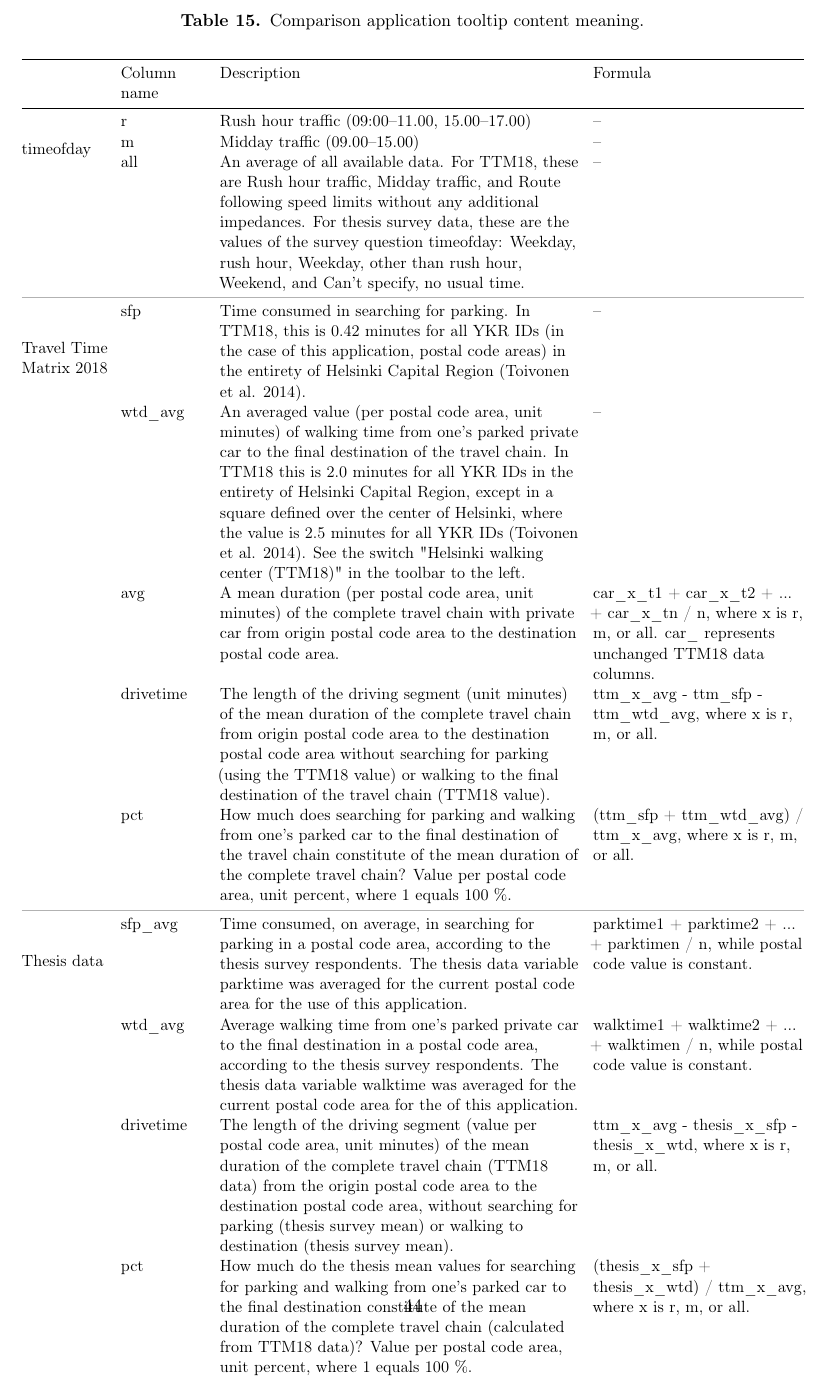
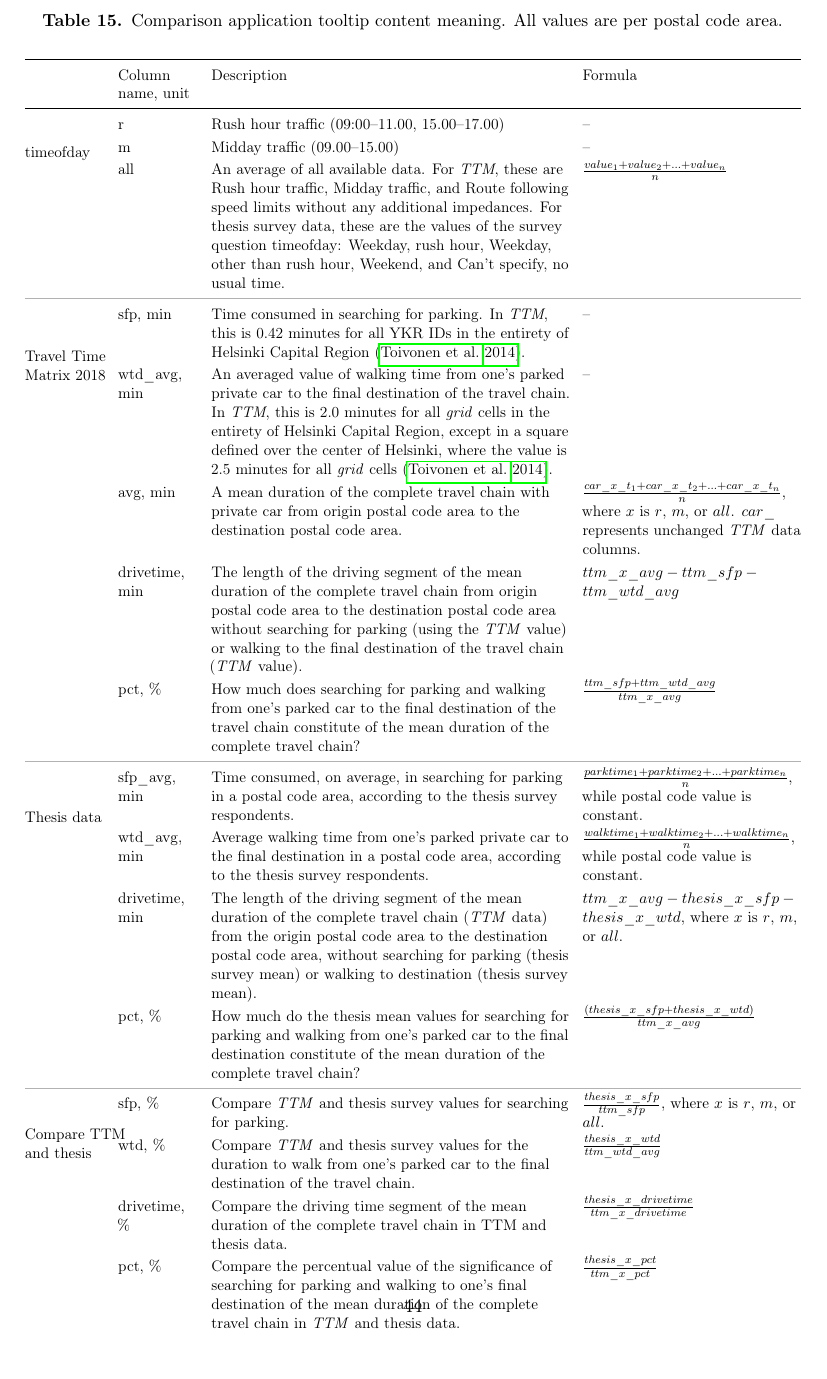
Before and after one commit to sampoves/Masters-2020, a LaTeX document (main.tex, which reads content/c3_data.tex): part of page 51 of 70, cut at the place of the change. Compiled offline with pdfLaTeX.

Commit message:
work on comparison app table, still not good enough

```diff
--- a/content/c3_data.tex
+++ b/content/c3_data.tex
@@ -670,33 +670,37 @@ It was decided that the basic spatial unit for the comparison application would
 \begin{hyphenrules}{nohyphenation}
     \begin{table}[H]
         \centering
+        \def\arraystretch{1.2}
         \setlength\tabcolsep{5pt}
-        \caption[Comparison application tooltip content]{Comparison application tooltip content meaning.}
+        \caption[Comparison application tooltip content]{Comparison application tooltip content meaning. All values are per postal code area.}
         \label{tab:comparison_tooltip_content}
-        \scalebox{0.85}
-        {\begin{tabular}{ @{} >{\raggedright\arraybackslash}p{2cm} >{\raggedright\arraybackslash}p{2cm} >{\raggedright\arraybackslash}p{8.5cm} >{\raggedright\arraybackslash}p{5cm} @{} }
+        \scalebox{0.8}
+        {\begin{tabular}{ @{} >{\raggedright\arraybackslash}p{2cm} >{\raggedright\arraybackslash}p{2cm} >{\raggedright\arraybackslash}p{9.0cm} >{\raggedright\arraybackslash}p{5.5cm} @{} }
             \toprule
-            & Column name & Description & Formula \\
+            & Column name, unit & Description & Formula \\
             \midrule
             \multirow{3}{3cm}[-1ex]{timeofday} & r & Rush hour traffic (09:00–11.00, 15.00–17.00) & -- \\
             & m & Midday traffic (09.00–15.00) & -- \\
-            & all & An average of all available data. For TTM18, these are Rush hour traffic, Midday traffic, and Route following speed limits without any additional impedances. For thesis survey data, these are the values of the survey question timeofday: Weekday, rush hour, Weekday, other than rush hour, Weekend, and Can't specify, no usual time. & -- \\
+            & all & An average of all available data. For \textit{TTM}, these are Rush hour traffic, Midday traffic, and Route following speed limits without any additional impedances. For thesis survey data, these are the values of the survey question timeofday: Weekday, rush hour, Weekday, other than rush hour, Weekend, and Can't specify, no usual time. & $\frac{value_1 + value_2 + ... + value_n}{n}$ \\
             \greyrule
-            \multirow{5}{3cm}[-1ex]{Travel Time Matrix 2018} & sfp & Time consumed in searching for parking. In TTM18, this is 0.42 minutes for all YKR IDs (in the case of this application, postal code areas) in the entirety of Helsinki Capital Region (Toivonen et al. 2014). & -- \\
-            & wtd\_avg & An averaged value (per postal code area, unit minutes) of walking time from one's parked private car to the final destination of the travel chain. In TTM18 this is 2.0 minutes for all YKR IDs in the entirety of Helsinki Capital Region, except in a square defined over the center of Helsinki, where the value is 2.5 minutes for all YKR IDs (Toivonen et al. 2014). See the switch "Helsinki walking center (TTM18)" in the toolbar to the left. & -- \\
-            & avg & A mean duration (per postal code area, unit minutes) of the complete travel chain with private car from origin postal code area to the destination postal code area. & car\_x\_t1 + car\_x\_t2 + ... + car\_x\_tn / n, where x is r, m, or all. car\_ represents unchanged TTM18 data columns. \\
-            & drivetime & The length of the driving segment (unit minutes) of the mean duration of the complete travel chain from origin postal code area to the destination postal code area without searching for parking (using the TTM18 value) or walking to the final destination of the travel chain (TTM18 value). & ttm\_x\_avg - ttm\_sfp - ttm\_wtd\_avg, where x is r, m, or all. \\
-            & pct & How much does searching for parking and walking from one's parked car to the final destination of the travel chain constitute of the mean duration of the complete travel chain? Value per postal code area, unit percent, where 1 equals 100 \%. & (ttm\_sfp + ttm\_wtd\_avg) / ttm\_x\_avg, where x is r, m, or all. \\
+
+            \multirow{5}{3cm}[-1ex]{Travel Time Matrix 2018} & sfp, min & Time consumed in searching for parking. In \textit{TTM}, this is 0.42 minutes for all YKR IDs in the entirety of Helsinki Capital Region (\cite{Toivonen2014a}). & -- \\
+            & wtd\_avg, min & An averaged value of walking time from one's parked private car to the final destination of the travel chain. In \textit{TTM}, this is 2.0 minutes for all \textit{grid} cells in the entirety of Helsinki Capital Region, except in a square defined over the center of Helsinki, where the value is 2.5 minutes for all \textit{grid} cells (\cite{Toivonen2014a}). & -- \\
+            & avg, min & A mean duration of the complete travel chain with private car from origin postal code area to the destination postal code area. & $\frac{car\_x\_t_1 + car\_x\_t_2 + ... + car\_x\_t_n}{n}$, where $x$ is $r$, $m$, or $all$. $car\_$ represents unchanged \textit{TTM} data columns. \\
+            & drivetime, min & The length of the driving segment of the mean duration of the complete travel chain from origin postal code area to the destination postal code area without searching for parking (using the \textit{TTM} value) or walking to the final destination of the travel chain (\textit{TTM} value). & $ttm\_x\_avg - ttm\_sfp - ttm\_wtd\_avg$ \\
+            & pct, \% & How much does searching for parking and walking from one's parked car to the final destination of the travel chain constitute of the mean duration of the complete travel chain? & $\frac{ttm\_sfp + ttm\_wtd\_avg}{ttm\_x\_avg}$ \\
             \greyrule
-            \multirow{4}{3cm}[-1ex]{Thesis data} & sfp\_avg & Time consumed, on average, in searching for parking in a postal code area, according to the thesis survey respondents. The thesis data variable parktime was averaged for the current postal code area for the use of this application. & parktime1 + parktime2 + ... + parktimen / n, while postal code value is constant. \\
-            & wtd\_avg & Average walking time from one's parked private car to the final destination in a postal code area, according to the thesis survey respondents. The thesis data variable walktime was averaged for the current postal code area for the of this application. & walktime1 + walktime2 + ... + walktimen / n, while postal code value is constant. \\
-            & drivetime & The length of the driving segment (value per postal code area, unit minutes) of the mean duration of the complete travel chain (TTM18 data) from the origin postal code area to the destination postal code area, without searching for parking (thesis survey mean) or walking to destination (thesis survey mean). & ttm\_x\_avg - thesis\_x\_sfp - thesis\_x\_wtd, where x is r, m, or all. \\
-            & pct & How much do the thesis mean values for searching for parking and walking from one's parked car to the final destination constitute of the mean duration of the complete travel chain (calculated from TTM18 data)? Value per postal code area, unit percent, where 1 equals 100 \%. & (thesis\_x\_sfp + thesis\_x\_wtd) / ttm\_x\_avg, where x is r, m, or all. \\
+
+            \multirow{4}{3cm}[-1ex]{Thesis data} & sfp\_avg, min & Time consumed, on average, in searching for parking in a postal code area, according to the thesis survey respondents. & $\frac{parktime_1 + parktime_2 + ... + parktime_n}{n}$, while postal code value is constant. \\
+            & wtd\_avg, min & Average walking time from one's parked private car to the final destination in a postal code area, according to the thesis survey respondents. & $\frac{walktime_1 + walktime_2 + ... + walktime_n}{n}$, while postal code value is constant. \\
+            & drivetime, min & The length of the driving segment of the mean duration of the complete travel chain (\textit{TTM} data) from the origin postal code area to the destination postal code area, without searching for parking (thesis survey mean) or walking to destination (thesis survey mean). & $ttm\_x\_avg - thesis\_x\_sfp - thesis\_x\_wtd$, where $x$ is $r$, $m$, or $all$. \\
+            & pct, \% & How much do the thesis mean values for searching for parking and walking from one's parked car to the final destination constitute of the mean duration of the complete travel chain? & $\frac{(thesis\_x\_sfp + thesis\_x\_wtd)}{ttm\_x\_avg}$ \\
             \greyrule
-            \multirow{4}{3cm}[-1ex]{Compare TTM and thesis} & sfp & Compare TTM18 and thesis survey values for searching for parking. If this comparison value is smaller than one, searching for parking takes longer in TTM18. If value is larger than one, searching for parking takes longer in thesis data. & thesis\_x\_sfp / ttm\_sfp, where x is r, m, or all. \\
-            & wtd & Compare TTM18 and thesis survey values for the duration to walk from one's parked car to the final destination of the travel chain. & thesis\_x\_wtd / ttm\_wtd\_avg, where x is r, m, or all. \\
-            & drivetime & Compare the driving time segment of the mean duration of the complete travel chain in TTM18 and thesis data. & thesis\_x\_drivetime / ttm\_x\_drivetime, where x is r, m, or all. \\
-            & pct & Compare the percentual value of the significance of searching for parking and walking to one's final destination of the mean duration of the complete travel chain in TTM18 and thesis data. & thesis\_x\_pct / ttm\_x\_pct, where x is r, m, or all. \\
+
+            \multirow{4}{3cm}[-1ex]{Compare TTM and thesis} & sfp, \% & Compare \textit{TTM} and thesis survey values for searching for parking. & $\frac{thesis\_x\_sfp}{ttm\_sfp}$, where $x$ is $r$, $m$, or $all$. \\
+            & wtd, \% & Compare \textit{TTM} and thesis survey values for the duration to walk from one's parked car to the final destination of the travel chain. & $\frac{thesis\_x\_wtd}{ttm\_wtd\_avg}$ \\
+            & drivetime, \% & Compare the driving time segment of the mean duration of the complete travel chain in TTM and thesis data. & $\frac{thesis\_x\_drivetime}{ttm\_x\_drivetime}$ \\
+            & pct, \% & Compare the percentual value of the significance of searching for parking and walking to one's final destination of the mean duration of the complete travel chain in \textit{TTM} and thesis data. & $\frac{thesis\_x\_pct}{ttm\_x\_pct}$ \\
             \bottomrule
         \end{tabular}}
     \end{table}
```
